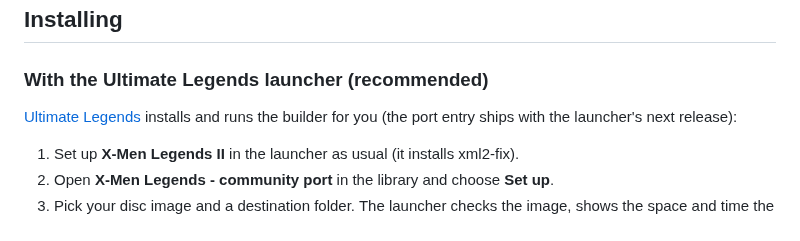
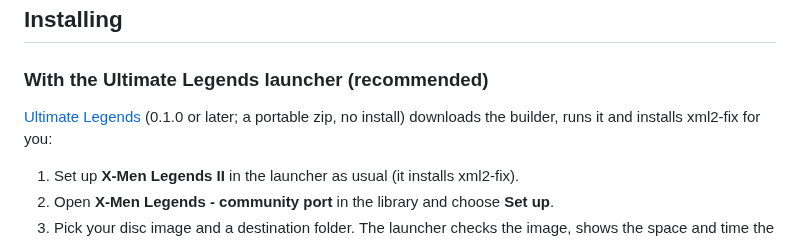
Before and after one commit to ChronoRixun/legends-classic, a Markdown page: README.md, the part around one of its changes. Drawn GitHub-style.

```diff
--- a/README.md
+++ b/README.md
@@ -31,8 +32,8 @@ makes no network connections.
 
 ### With the Ultimate Legends launcher (recommended)
 
-[Ultimate Legends](https://github.com/ChronoRixun/ultimate-legends) installs and runs the builder for you (the port
-entry ships with the launcher's next release):
+[Ultimate Legends](https://github.com/ChronoRixun/ultimate-legends) (0.1.0 or later; a portable zip, no install)
+downloads the builder, runs it and installs xml2-fix for you:
 
 1. Set up **X-Men Legends II** in the launcher as usual (it installs xml2-fix).
 2. Open **X-Men Legends - community port** in the library and choose **Set up**.
```
Also changed, not shown: other parts of README.md (+20 -12 lines).
